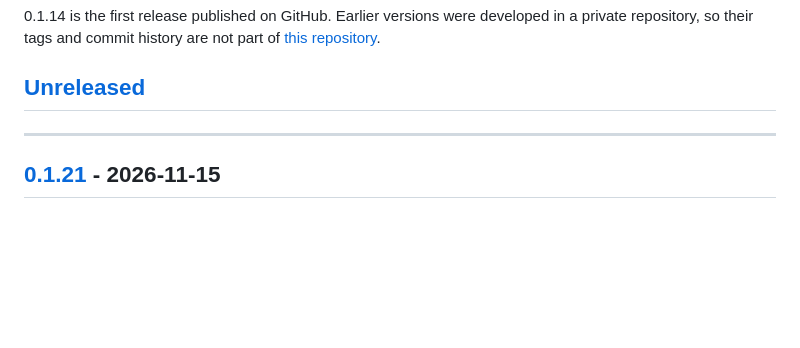
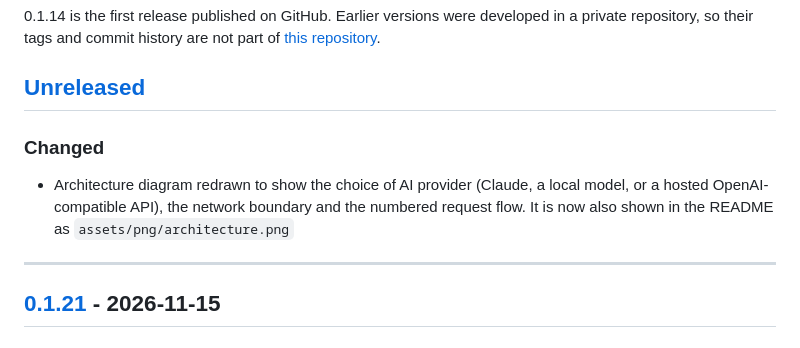
Before and after one commit to smith8ca/Glint, a Markdown page: CHANGELOG.md, the part around the change. Drawn GitHub-style; blank space fills up the shorter version.

```diff
--- a/CHANGELOG.md
+++ b/CHANGELOG.md
@@ -8,6 +8,10 @@ and this project adheres to [Semantic Versioning](https://semver.org/spec/v2.0.0
 0.1.14 is the first release published on GitHub. Earlier versions were developed in a private repository, so their tags and commit history are not part of [this repository](https://github.com/smith8ca/Glint).
 
 ## [Unreleased]
+
+### Changed
+
+- Architecture diagram redrawn to show the choice of AI provider (Claude, a local model, or a hosted OpenAI-compatible API), the network boundary and the numbered request flow. It is now also shown in the README as `assets/png/architecture.png`
 
 ---
 
```
Also changed, not shown: README.md (+4 -0 lines), assets/png/architecture.png (added), 1 other file.
